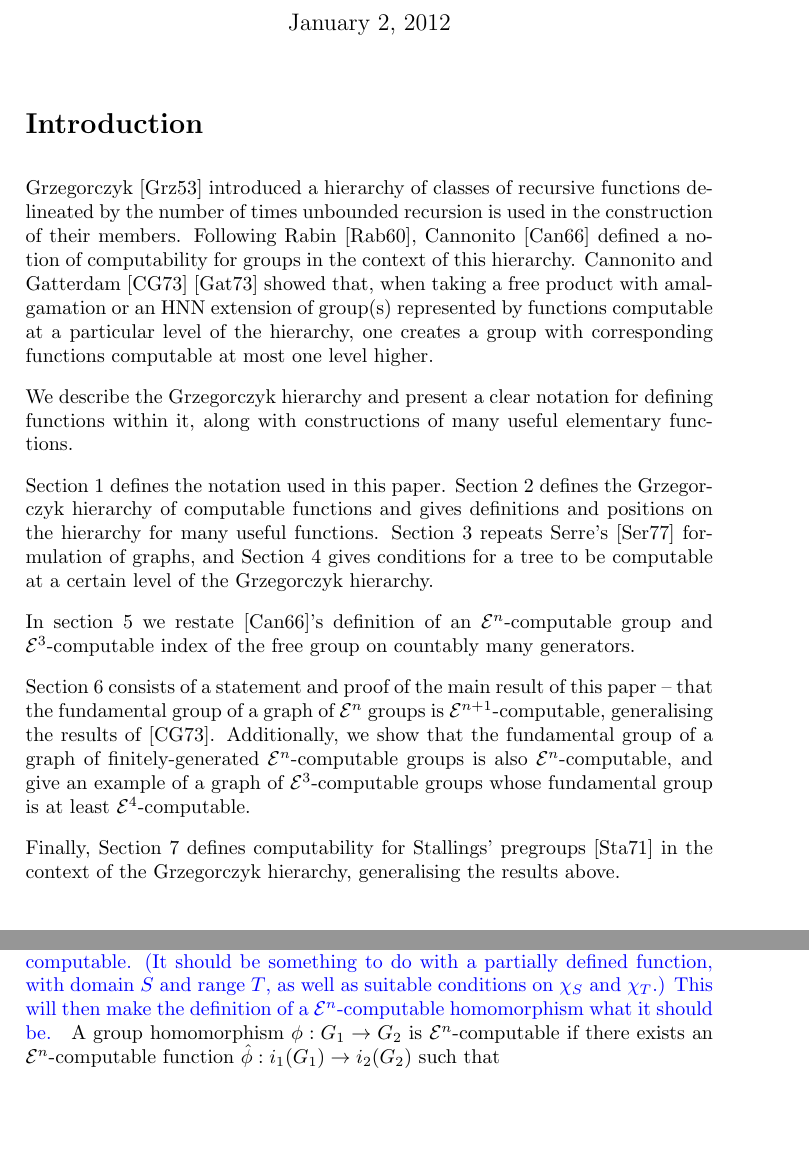
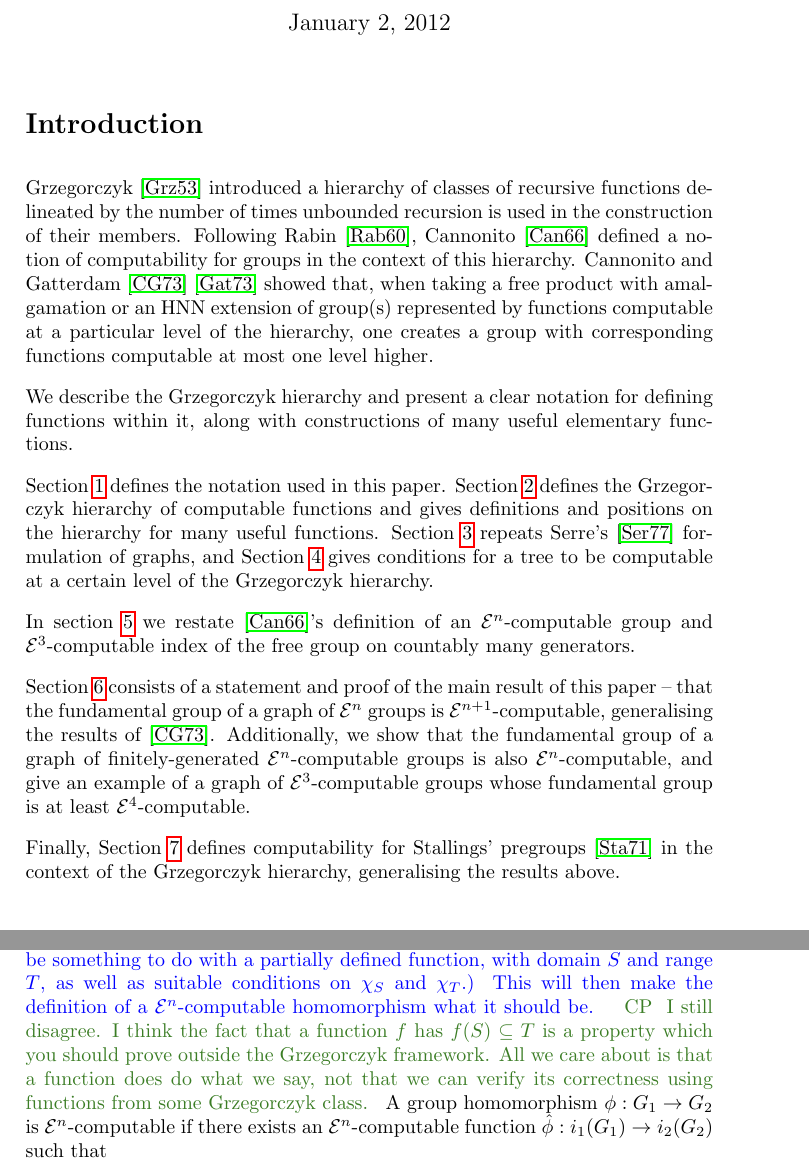
Before and after one commit to christianp/PHD-Notes, a LaTeX document (bass_serre_computability.tex): two parts of pages 1 and 19 of 32, joined at a grey line, cut so that both start at the same text, the shorter picture padded with empty space. Compiled offline with pdfLaTeX.

Commit message:
use hyperref package so refs are clickable

```diff
--- a/bass_serre_computability.tex
+++ b/bass_serre_computability.tex
@@ -7,6 +7,7 @@
 \usepackage{enumerate}
 \usepackage[usenames,dvipsnames]{color}
 \usepackage{setspace}
+\usepackage{hyperref}
 \singlespacing
 %\onehalfspacing
 %\doublespacing
@@ -783,6 +784,7 @@ $S$ to $T$, as above, to be \grz{n}-computable. (It should be something
 to do with a partially defined function, with domain $S$ and range $T$,
 as well as suitable conditions on $\chi_S$ and $\chi_T$.) This will then make
 the definition of a \grz{n}-computable homomorphism what it should be.}
+\cp{I still disagree. I think the fact that a function $f$ has $f(S) \subseteq T$ is a property which you should prove outside the Grzegorczyk framework. All we care about is that a function does do what we say, not that we can verify its correctness using functions from some Grzegorczyk class.}
 	A group homomorphism $\phi: G_1 \rightarrow G_2$ is \grz{n}-computable if there exists an \grz{n}-computable function $\hat{\phi}: i_1(G_1) \rightarrow i_2(G_2)$ such that
 \[	\hat{\phi}(i_1(g)) = i_2(\phi(g)), \forall g \in G_1. \]
 \end{definition}
```
Also changed, not shown: bass_serre_computability.pdf.
